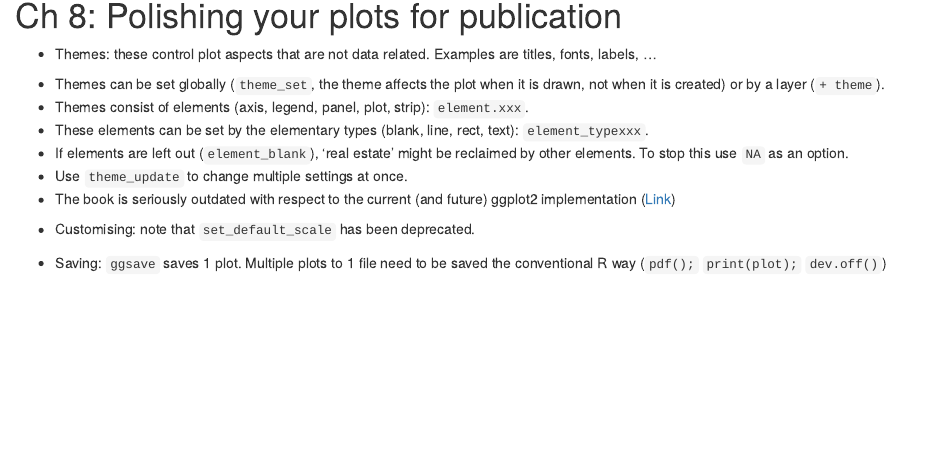
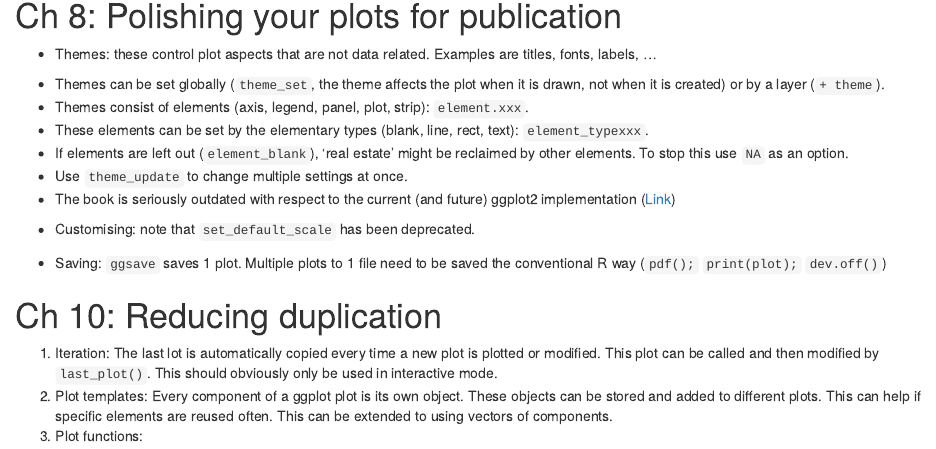
Before and after one commit to n-dep/ggplot2, an R Markdown document (reading_ggplot2/reading_ggplot2.Rmd): the page in a window 1100 px wide, from 3140 px down. The pictures show the output file reading_ggplot2/reading_ggplot2.html that the author committed with the source, opened offline.

Commit message:
Ch 10 - reducing duplication

```diff
--- a/reading_ggplot2/reading_ggplot2.Rmd
+++ b/reading_ggplot2/reading_ggplot2.Rmd
@@ -134,3 +134,9 @@ The `scales` parameter determines if the scales are fixed for all panels or are
 * Customising: note that `set_default_scale` has been deprecated.
 
 * Saving: `ggsave` saves 1 plot. Multiple plots to 1 file need to be saved the conventional R way (`pdf();` `print(plot);` `dev.off()`)
+
+# Ch 10: Reducing duplication
+
+1. Iteration: The last lot is automatically copied every time a new plot is plotted or modified. This plot can be called and then modified by `last_plot()`. This should obviously only be used in interactive mode.
+2. Plot templates: Every component of a ggplot plot is its own object. These objects can be stored and added to different plots. This can help if specific elements are reused often. This can be extended to using vectors of components.
+3. Plot functions: This is the best approach but requires programming around the non-standard evaluation.
```
Also changed, not shown: reading_ggplot2/reading_ggplot2.html, reading_ggplot2/reading_ggplot2.md.
